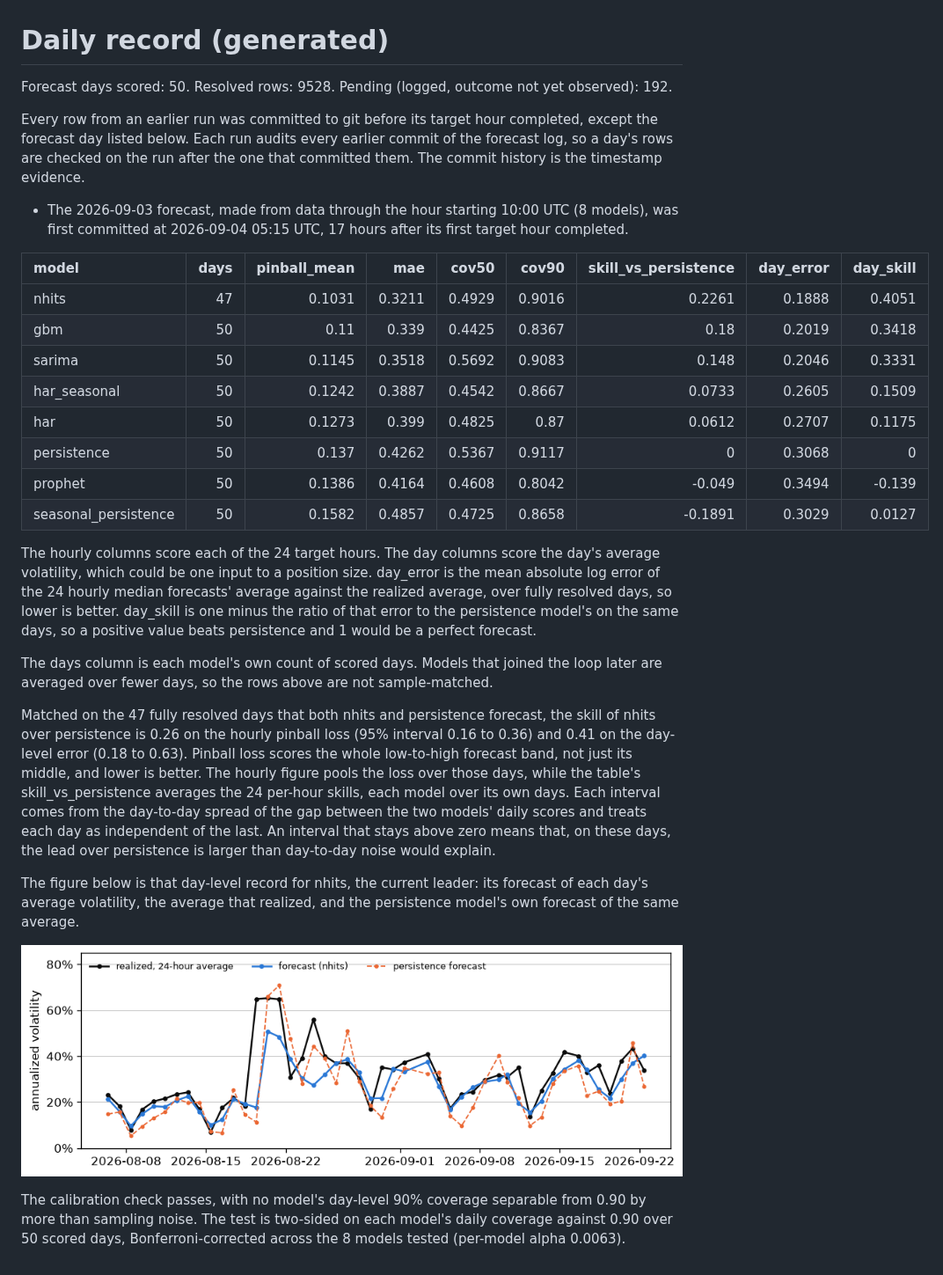
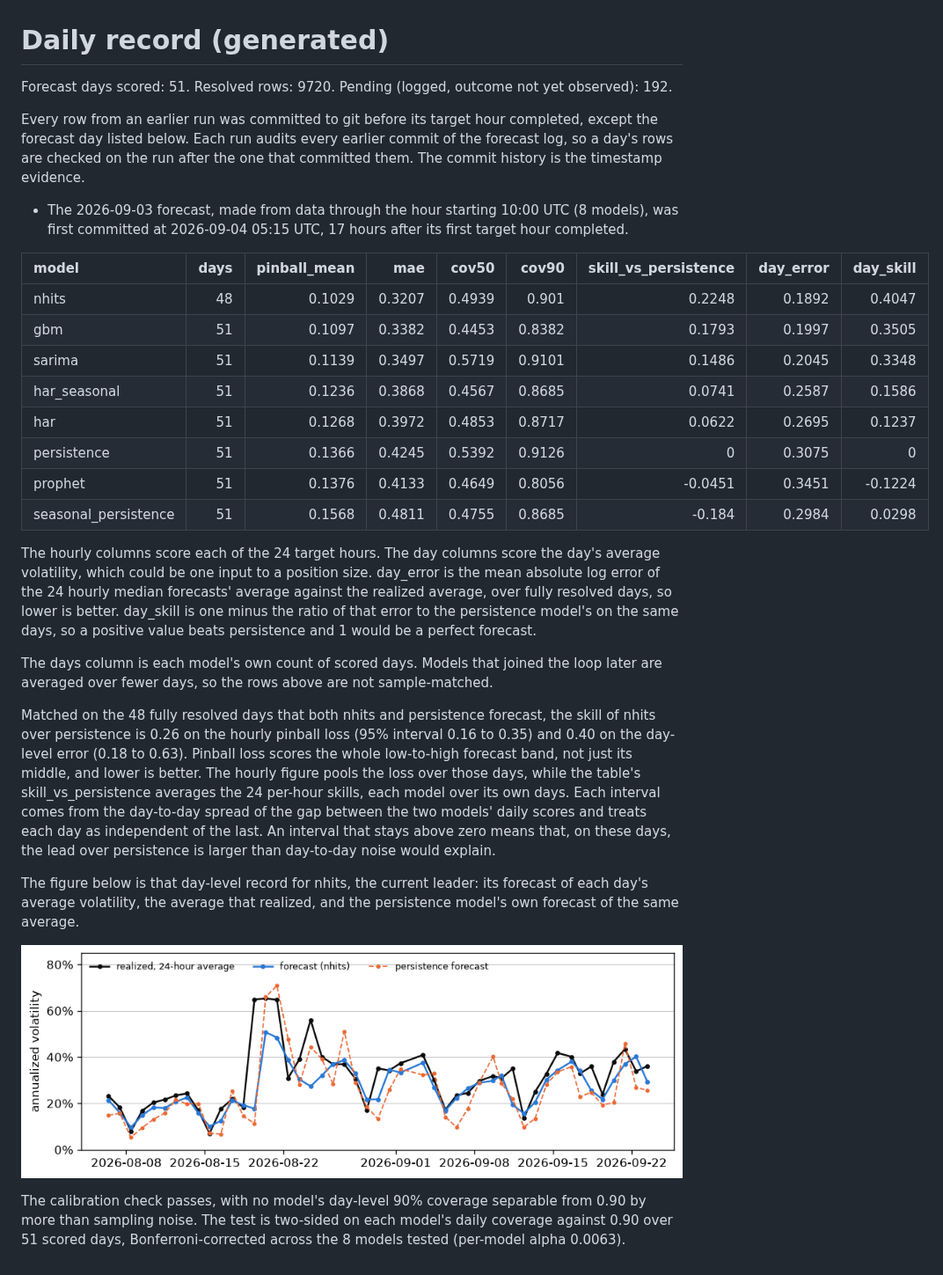
Before and after one commit to RAStevenson/bitcoin-volatility-forecast, a Markdown page: results/LIVE.md, the part around the change. Shown at 88% size. Drawn GitHub-style; pictures changed too: results/fig_live_daily.png.

```diff
--- a/results/LIVE.md
+++ b/results/LIVE.md
@@ -1,6 +1,6 @@
 # Daily record (generated)
 
-Forecast days scored: 50. Resolved rows: 9528. Pending (logged, outcome not yet observed): 192.
+Forecast days scored: 51. Resolved rows: 9720. Pending (logged, outcome not yet observed): 192.
 
 Every row from an earlier run was committed to git before its target hour completed, except the forecast day listed below. Each run audits every earlier commit of the forecast log, so a day's rows are checked on the run after the one that committed them. The commit history is the timestamp evidence.
 
@@ -8,23 +8,23 @@ Every row from an earlier run was committed to git before its target hour comple
 
 | model                |   days |   pinball_mean |    mae |   cov50 |   cov90 |   skill_vs_persistence |   day_error |   day_skill |
 |:---------------------|-------:|---------------:|-------:|--------:|--------:|-----------------------:|------------:|------------:|
-| nhits                |     47 |         0.1031 | 0.3211 |  0.4929 |  0.9016 |                 0.2261 |      0.1888 |      0.4051 |
-| gbm                  |     50 |         0.11   | 0.339  |  0.4425 |  0.8367 |                 0.18   |      0.2019 |      0.3418 |
-| sarima               |     50 |         0.1145 | 0.3518 |  0.5692 |  0.9083 |                 0.148  |      0.2046 |      0.3331 |
-| har_seasonal         |     50 |         0.1242 | 0.3887 |  0.4542 |  0.8667 |                 0.0733 |      0.2605 |      0.1509 |
-| har                  |     50 |         0.1273 | 0.399  |  0.4825 |  0.87   |                 0.0612 |      0.2707 |      0.1175 |
-| persistence          |     50 |         0.137  | 0.4262 |  0.5367 |  0.9117 |                 0      |      0.3068 |      0      |
-| prophet              |     50 |         0.1386 | 0.4164 |  0.4608 |  0.8042 |                -0.049  |      0.3494 |     -0.139  |
-| seasonal_persistence |     50 |         0.1582 | 0.4857 |  0.4725 |  0.8658 |                -0.1891 |      0.3029 |      0.0127 |
+| nhits                |     48 |         0.1029 | 0.3207 |  0.4939 |  0.901  |                 0.2248 |      0.1892 |      0.4047 |
+| gbm                  |     51 |         0.1097 | 0.3382 |  0.4453 |  0.8382 |                 0.1793 |      0.1997 |      0.3505 |
+| sarima               |     51 |         0.1139 | 0.3497 |  0.5719 |  0.9101 |                 0.1486 |      0.2045 |      0.3348 |
+| har_seasonal         |     51 |         0.1236 | 0.3868 |  0.4567 |  0.8685 |                 0.0741 |      0.2587 |      0.1586 |
+| har                  |     51 |         0.1268 | 0.3972 |  0.4853 |  0.8717 |                 0.0622 |      0.2695 |      0.1237 |
+| persistence          |     51 |         0.1366 | 0.4245 |  0.5392 |  0.9126 |                 0      |      0.3075 |      0      |
+| prophet              |     51 |         0.1376 | 0.4133 |  0.4649 |  0.8056 |                -0.0451 |      0.3451 |     -0.1224 |
+| seasonal_persistence |     51 |         0.1568 | 0.4811 |  0.4755 |  0.8685 |                -0.184  |      0.2984 |      0.0298 |
 
 The hourly columns score each of the 24 target hours. The day columns score the day's average volatility, which could be one input to a position size. day_error is the mean absolute log error of the 24 hourly median forecasts' average against the realized average, over fully resolved days, so lower is better. day_skill is one minus the ratio of that error to the persistence model's on the same days, so a positive value beats persistence and 1 would be a perfect forecast.
 
 The days column is each model's own count of scored days. Models that joined the loop later are averaged over fewer days, so the rows above are not sample-matched.
 
-Matched on the 47 fully resolved days that both nhits and persistence forecast, the skill of nhits over persistence is 0.26 on the hourly pinball loss (95% interval 0.16 to 0.36) and 0.41 on the day-level error (0.18 to 0.63). Pinball loss scores the whole low-to-high forecast band, not just its middle, and lower is better. The hourly figure pools the loss over those days, while the table's skill_vs_persistence averages the 24 per-hour skills, each model over its own days. Each interval comes from the day-to-day spread of the gap between the two models' daily scores and treats each day as independent of the last. An interval that stays above zero means that, on these days, the lead over persistence is larger than day-to-day noise would explain.
+Matched on the 48 fully resolved days that both nhits and persistence forecast, the skill of nhits over persistence is 0.26 on the hourly pinball loss (95% interval 0.16 to 0.35) and 0.40 on the day-level error (0.18 to 0.63). Pinball loss scores the whole low-to-high forecast band, not just its middle, and lower is better. The hourly figure pools the loss over those days, while the table's skill_vs_persistence averages the 24 per-hour skills, each model over its own days. Each interval comes from the day-to-day spread of the gap between the two models' daily scores and treats each day as independent of the last. An interval that stays above zero means that, on these days, the lead over persistence is larger than day-to-day noise would explain.
 
 The figure below is that day-level record for nhits, the current leader: its forecast of each day's average volatility, the average that realized, and the persistence model's own forecast of the same average.
 
 ![day by day: forecast, realized, persistence](fig_live_daily.png)
 
-The calibration check passes, with no model's day-level 90% coverage separable from 0.90 by more than sampling noise. The test is two-sided on each model's daily coverage against 0.90 over 50 scored days, Bonferroni-corrected across the 8 models tested (per-model alpha 0.0063).
+The calibration check passes, with no model's day-level 90% coverage separable from 0.90 by more than sampling noise. The test is two-sided on each model's daily coverage against 0.90 over 51 scored days, Bonferroni-corrected across the 8 models tested (per-model alpha 0.0063).
```
Also changed, not shown: results/FORECAST.md (+8 -8 lines), results/REVIEW.md (+16 -16 lines), 2 other files.
